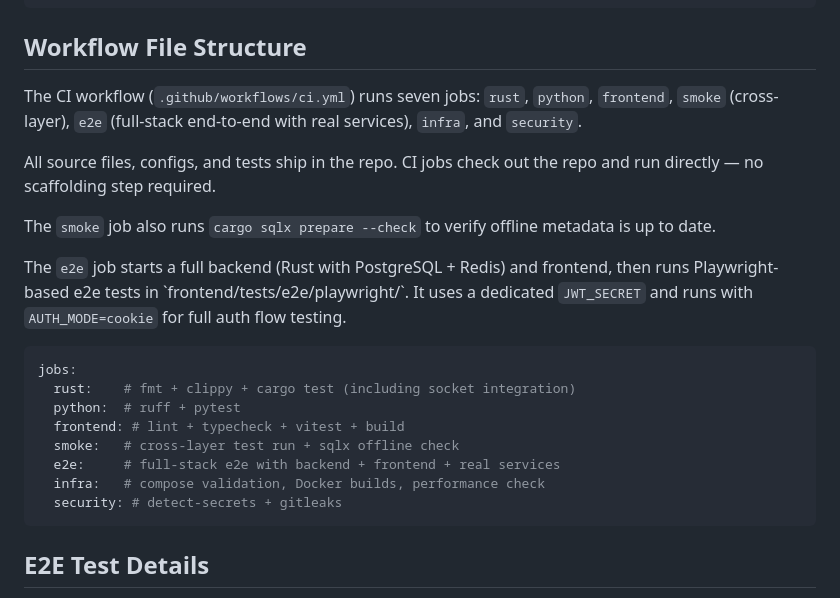
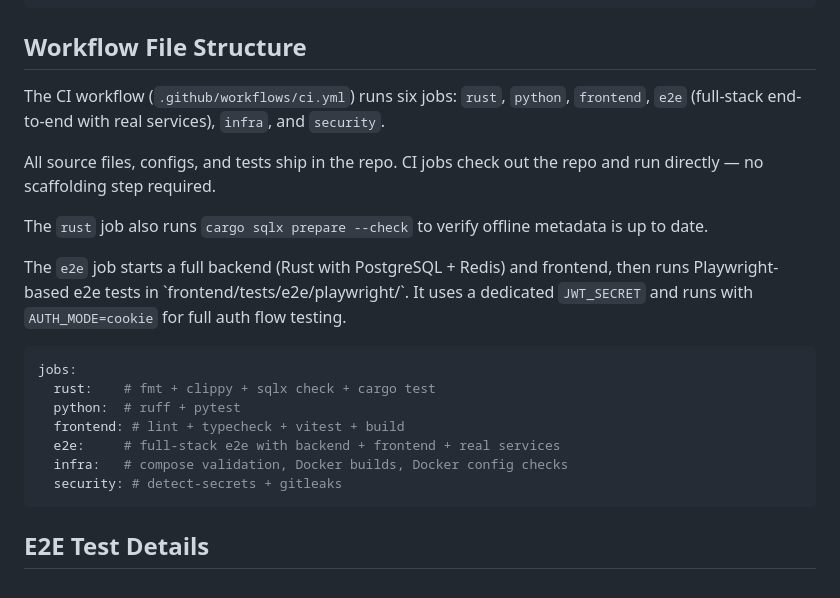
Before and after one commit to kevo-tz/fullstackhex, a Markdown page: docs/CI.md, the part around the change. Rendered like a GitHub page.

Commit message:
fix(ci): correct job count from 7 to 6, remove stale smoke job references

````diff
--- a/docs/CI.md
+++ b/docs/CI.md
@@ -169,22 +169,21 @@ bun outdated               # Check for outdated packages
 
 ## Workflow File Structure
 
-The CI workflow (`.github/workflows/ci.yml`) runs seven jobs: `rust`, `python`, `frontend`, `smoke` (cross-layer), `e2e` (full-stack end-to-end with real services), `infra`, and `security`.
+The CI workflow (`.github/workflows/ci.yml`) runs six jobs: `rust`, `python`, `frontend`, `e2e` (full-stack end-to-end with real services), `infra`, and `security`.
 
 All source files, configs, and tests ship in the repo. CI jobs check out the repo and run directly — no scaffolding step required.
 
-The `smoke` job also runs `cargo sqlx prepare --check` to verify offline metadata is up to date.
+The `rust` job also runs `cargo sqlx prepare --check` to verify offline metadata is up to date.
 
 The `e2e` job starts a full backend (Rust with PostgreSQL + Redis) and frontend, then runs Playwright-based e2e tests in \`frontend/tests/e2e/playwright/\`. It uses a dedicated `JWT_SECRET` and runs with `AUTH_MODE=cookie` for full auth flow testing.
 
 ```yaml
 jobs:
-  rust:    # fmt + clippy + cargo test (including socket integration)
+  rust:    # fmt + clippy + sqlx check + cargo test
   python:  # ruff + pytest
   frontend: # lint + typecheck + vitest + build
-  smoke:   # cross-layer test run + sqlx offline check
   e2e:     # full-stack e2e with backend + frontend + real services
-  infra:   # compose validation, Docker builds, performance check
+  infra:   # compose validation, Docker builds, Docker config checks
   security: # detect-secrets + gitleaks
 ```
 
````
